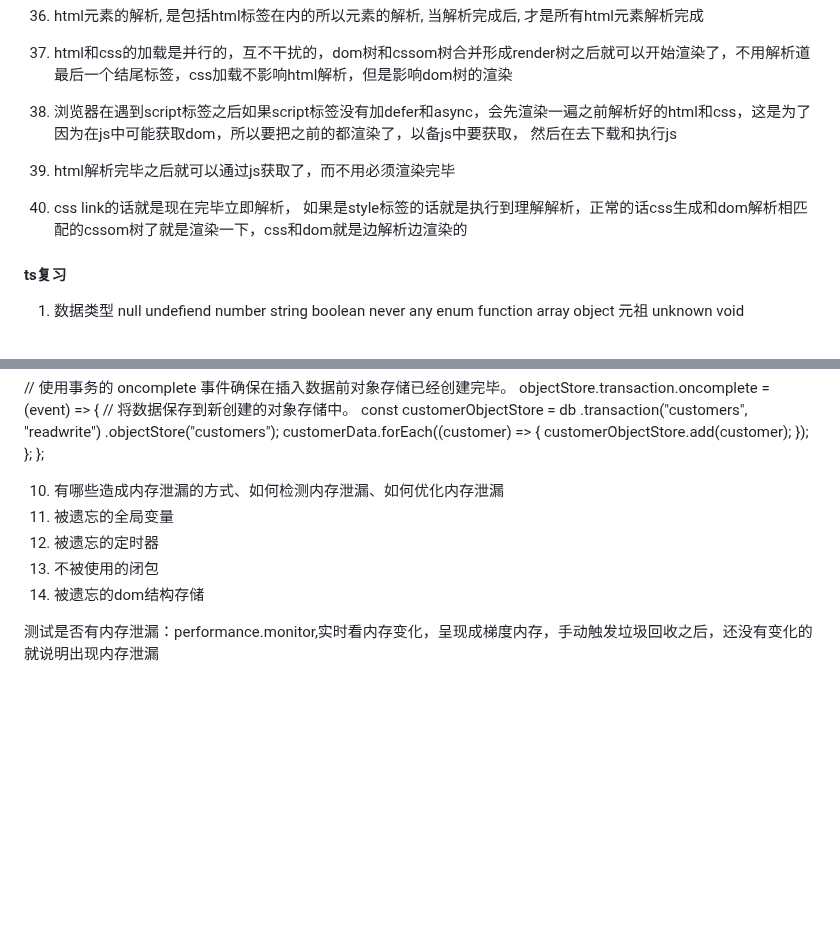
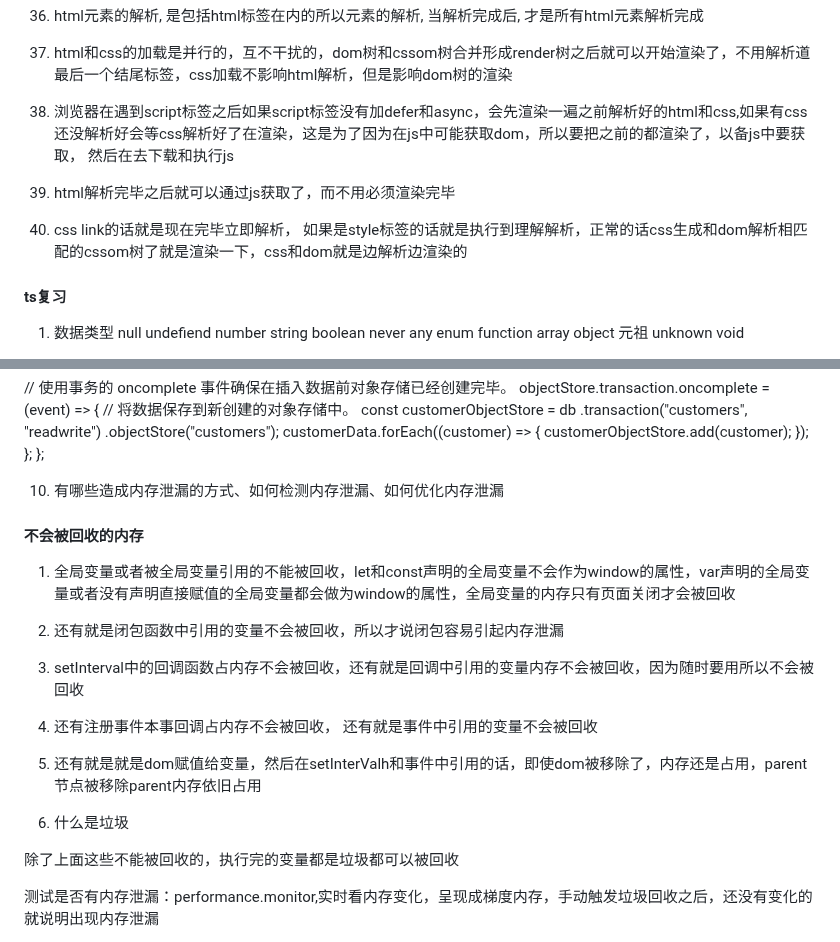
Before and after one commit to eattopking/web-performance, a Markdown page: interview/mianjing.md, 2 parts joined by grey strips. GitHub-like rendering; blank space fills up the shorter version.

```diff
--- a/interview/mianjing.md
+++ b/interview/mianjing.md
@@ -162,11 +162,12 @@ css文件加载, 阻止css文件后面的script文件的执行, 等css文件加
 
 6. html和css的加载是并行的，互不干扰的，dom树和cssom树合并形成render树之后就可以开始渲染了，不用解析道最后一个</html>结尾标签，css加载不影响html解析，但是影响dom树的渲染
 
-7. 浏览器在遇到script标签之后如果script标签没有加defer和async，会先渲染一遍之前解析好的html和css，这是为了因为在js中可能获取dom，所以要把之前的都渲染了，以备js中要获取， 然后在去下载和执行js
+7. 浏览器在遇到script标签之后如果script标签没有加defer和async，会先渲染一遍之前解析好的html和css,如果有css还没解析好会等css解析好了在渲染，这是为了因为在js中可能获取dom，所以要把之前的都渲染了，以备js中要获取， 然后在去下载和执行js
 
 8. html解析完毕之后就可以通过js获取了，而不用必须渲染完毕
 
 9. css link的话就是现在完毕立即解析， 如果是style标签的话就是执行到理解解析，正常的话css生成和dom解析相匹配的cssom树了就是渲染一下，css和dom就是边解析边渲染的
+
 
 
 #### ts复习
@@ -1082,10 +1083,20 @@ request.onupgradeneeded = (event) => {
 };
 
 10. 有哪些造成内存泄漏的方式、如何检测内存泄漏、如何优化内存泄漏
-1. 被遗忘的全局变量
-2. 被遗忘的定时器
-3. 不被使用的闭包
-4. 被遗忘的dom结构存储
+#### 不会被回收的内存
+
+1. 全局变量或者被全局变量引用的不能被回收，let和const声明的全局变量不会作为window的属性，var声明的全局变量或者没有声明直接赋值的全局变量都会做为window的属性，全局变量的内存只有页面关闭才会被回收
+2. 还有就是闭包函数中引用的变量不会被回收，所以才说闭包容易引起内存泄漏
+
+3. setInterval中的回调函数占内存不会被回收，还有就是回调中引用的变量内存不会被回收，因为随时要用所以不会被回收
+
+4. 还有注册事件本事回调占内存不会被回收， 还有就是事件中引用的变量不会被回收
+
+5. 还有就是就是dom赋值给变量，然后在setInterValh和事件中引用的话，即使dom被移除了，内存还是占用，parent节点被移除parent内存依旧占用
+
+4. 什么是垃圾
+
+除了上面这些不能被回收的，执行完的变量都是垃圾都可以被回收
 
 测试是否有内存泄漏：performance.monitor,实时看内存变化，呈现成梯度内存，手动触发垃圾回收之后，还没有变化的就说明出现内存泄漏
 
```
Also changed, not shown: basics/browser.md (+13 -2 lines), basics/js.md (+7 -7 lines).
